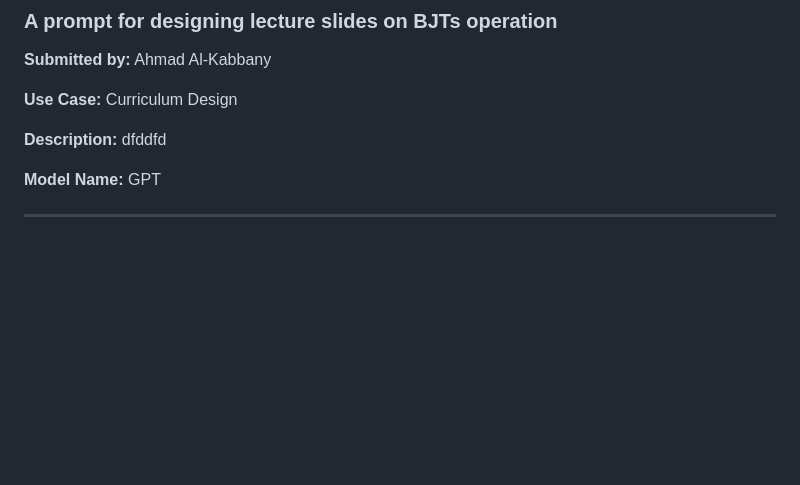
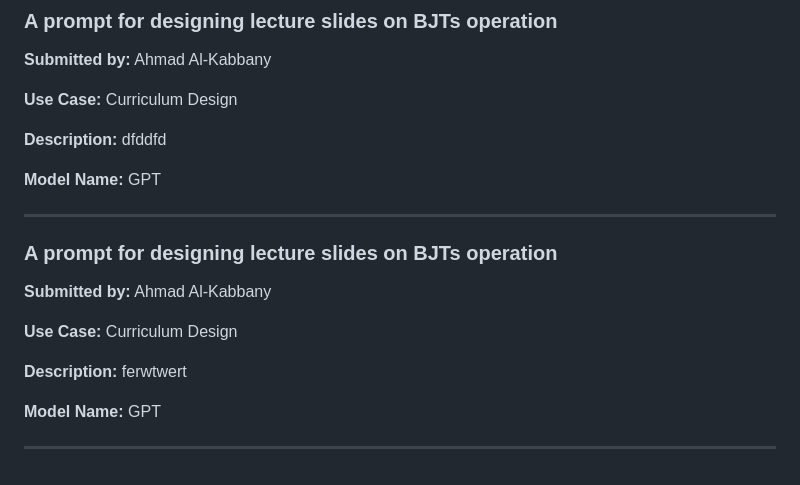
Before and after one commit to alkabbany/fateen-higher-ed-prompt-repo, a Markdown page: prompts/pending-approval.md, the part around the change. Drawn GitHub-style; blank space fills up the shorter version.

Commit message:
New prompt added

```diff
--- a/prompts/pending-approval.md
+++ b/prompts/pending-approval.md
@@ -12,3 +12,17 @@ dfddfd
 GPT
 
 ---
+
+### A prompt for designing lecture slides on BJTs operation
+
+**Submitted by:** Ahmad Al-Kabbany
+
+**Use Case:** Curriculum Design
+
+**Description:**
+ferwtwert
+
+**Model Name:**
+GPT
+
+---
```
